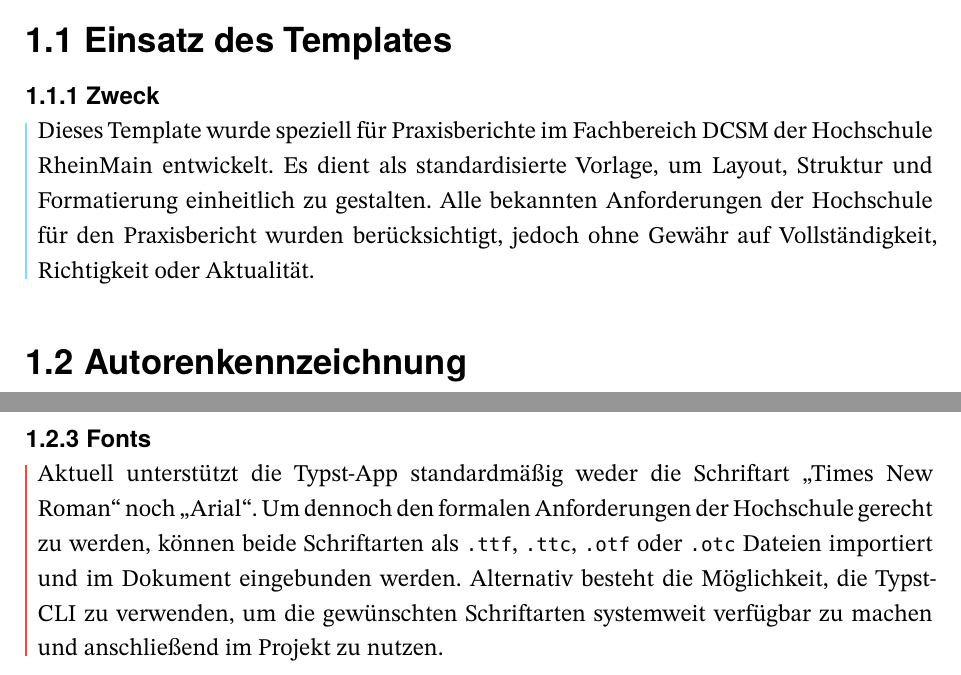
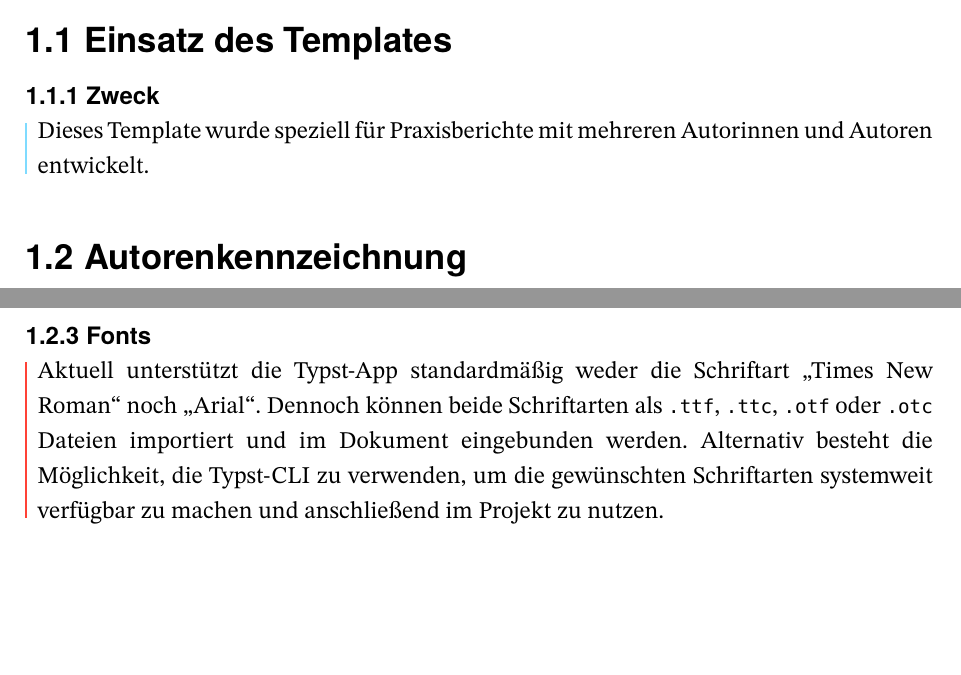
Before and after one commit to leonardhwg/hsrm-internship-report, a Typst document (main.typ): two parts of page 3 of 5, joined at a grey line, cut so that both start at the same text, the shorter picture padded with empty space. Compiled offline with Typst 0.15.

Commit message:
refactoring

```diff
--- a/main.typ
+++ b/main.typ
@@ -25,9 +25,7 @@
   == Einsatz des Templates
 
   === Zweck
-  Dieses Template wurde speziell für Praxisberichte im Fachbereich DCSM der Hochschule RheinMain entwickelt.
-  Es dient als standardisierte Vorlage, um Layout, Struktur und Formatierung einheitlich zu gestalten.
-  Alle bekannten Anforderungen der Hochschule für den Praxisbericht wurden berücksichtigt, jedoch ohne Gewähr auf Vollständigkeit, Richtigkeit oder Aktualität.
+  Dieses Template wurde speziell für Praxisberichte mit mehreren Autorinnen und Autoren entwickelt.
 ]
 
 #author("RZ")[
@@ -46,7 +44,7 @@
   Eine zusätzliche Option, die Legende im Fußbereich der Seiten anzuzeigen, um die Autorenzuordnung auch während des Lesens zu erleichtern, ist in Planung.
 
   === Fonts
-Aktuell unterstützt die Typst-App standardmäßig weder die Schriftart "Times New Roman" noch "Arial". Um dennoch den formalen Anforderungen der Hochschule gerecht zu werden, können beide Schriftarten als `.ttf`, `.ttc`, `.otf` oder `.otc` Dateien importiert und im Dokument eingebunden werden. Alternativ besteht die Möglichkeit, die Typst-CLI zu verwenden, um die gewünschten Schriftarten systemweit verfügbar zu machen und anschließend im Projekt zu nutzen.
+Aktuell unterstützt die Typst-App standardmäßig weder die Schriftart "Times New Roman" noch "Arial". Dennoch können beide Schriftarten als `.ttf`, `.ttc`, `.otf` oder `.otc` Dateien importiert und im Dokument eingebunden werden. Alternativ besteht die Möglichkeit, die Typst-CLI zu verwenden, um die gewünschten Schriftarten systemweit verfügbar zu machen und anschließend im Projekt zu nutzen.
 ]
 
 #author("RZ")[
```
Also changed, not shown: data.typ (+1 -1 lines), template/template.typ (+1 -1 lines).
